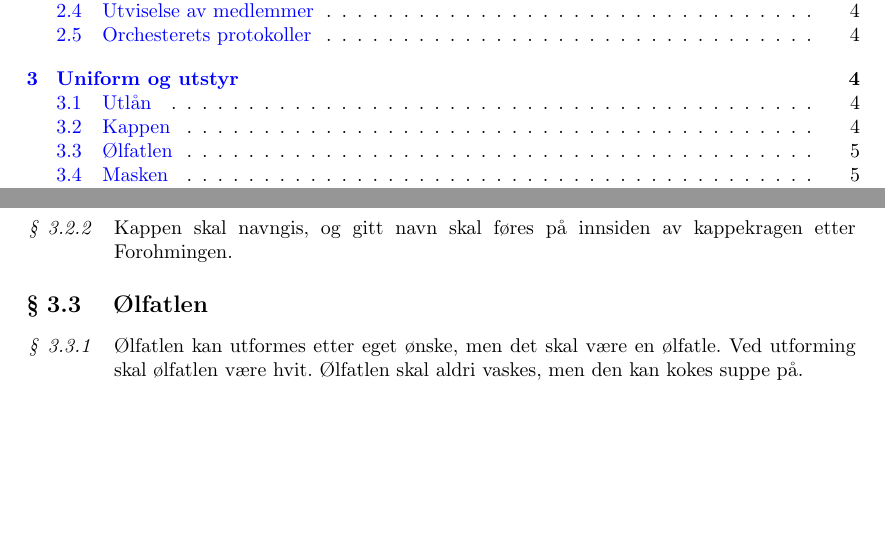
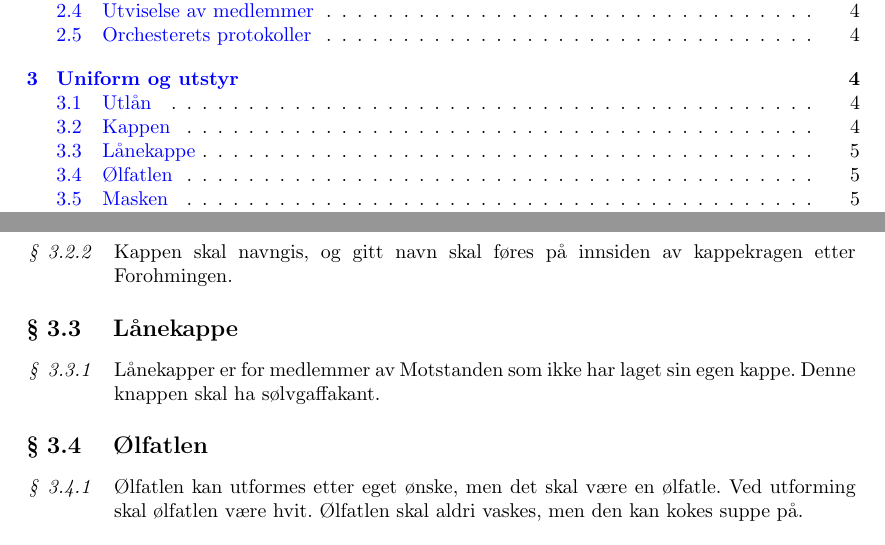
Before and after one commit to Motstanden/motstanden-statutter, a LaTeX document (motstanden-statutter.tex, which reads motstanden-statutter/03-uniform-og-utstyr.tex): two parts of pages 2 and 5 of 7, joined at a grey line, cut so that both start at the same text, the shorter picture padded with empty space. Compiled offline with pdfLaTeX.

Commit message:
Ny statutt 3.3.1: Lånekappe

```diff
--- a/motstanden-statutter/03-uniform-og-utstyr.tex
+++ b/motstanden-statutter/03-uniform-og-utstyr.tex
@@ -15,6 +15,11 @@
             \begin{statute}
                 Kappen skal navngis, og gitt navn skal føres på innsiden av kappekragen etter Forohmingen.
             \end{statute}
+
+    \subsection{Lånekappe}
+        \begin{statute}
+            Lånekapper er for medlemmer av Motstanden som ikke har laget sin egen kappe. Denne knappen skal ha sølvgaffakant.
+        \end{statute}
 
     \subsection{Ølfatlen}
         \begin{statute}
```
Also changed, not shown: motstanden-statutter.pdf.
